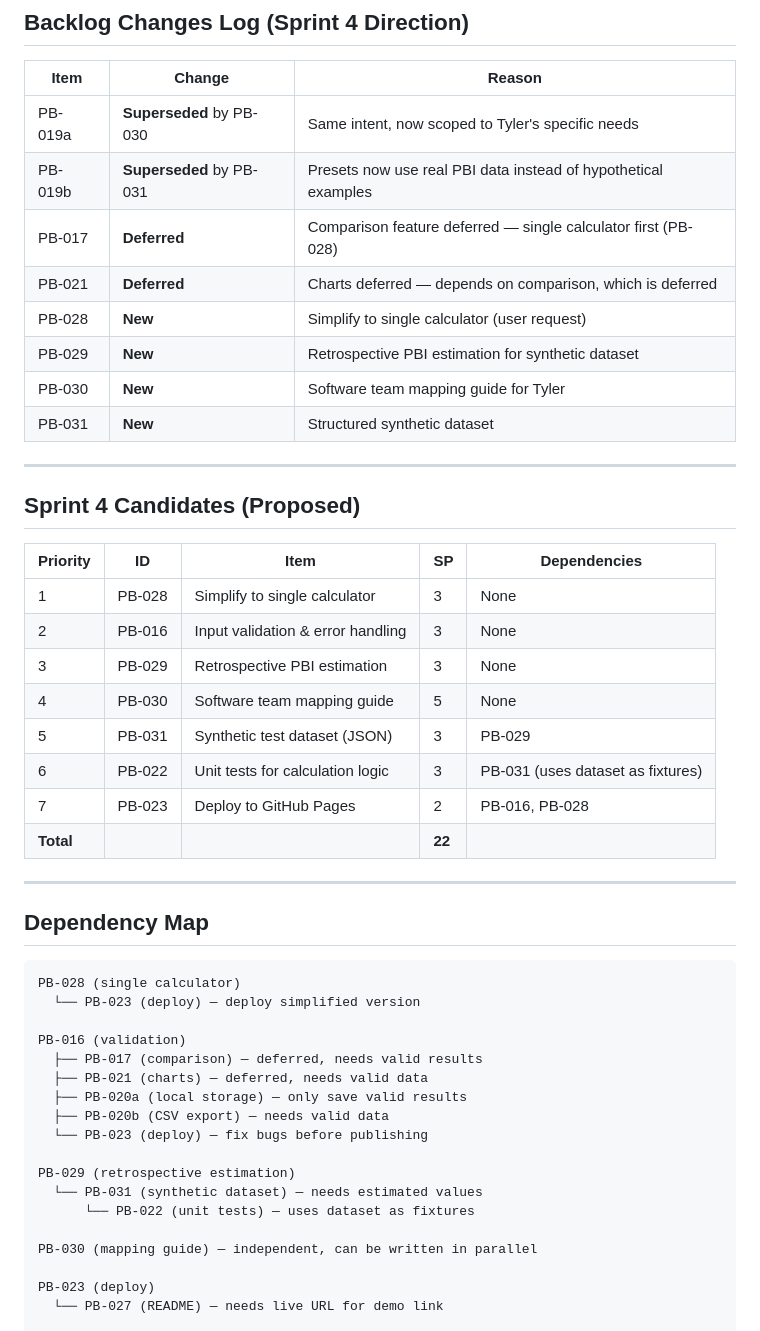
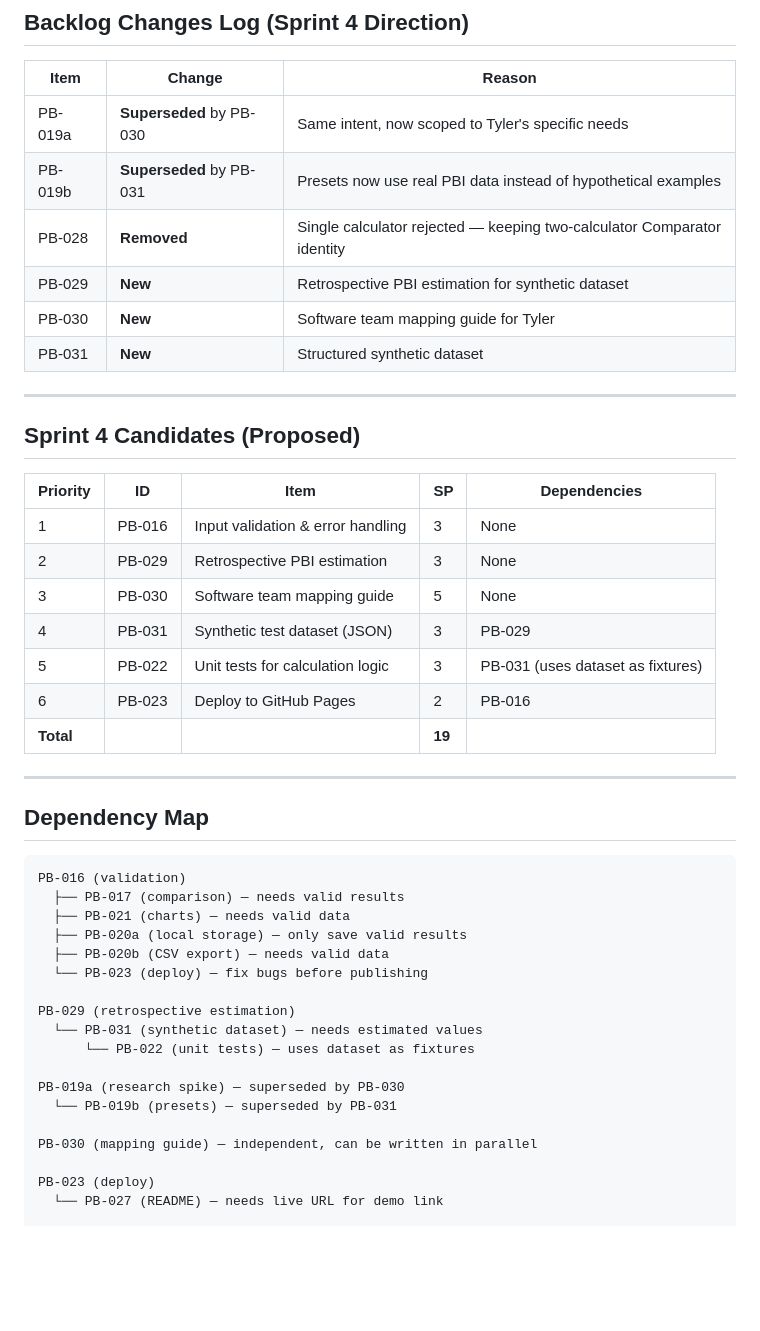
Before and after one commit to qbah3h/efectividad, a Markdown page: ai/context/product-backlog.md, the part around one of its changes. Drawn GitHub-style; blank space fills up the shorter version.

Commit message:
Keep two-calculator Comparator identity: remove PB-028, update backlog and decisions [AI]

````diff
--- a/ai/context/product-backlog.md
+++ b/ai/context/product-backlog.md
@@ -345,9 +328,7 @@ Items are ordered by priority (highest first). All items must meet the Definitio
 |------|--------|--------|
 | PB-019a | **Superseded** by PB-030 | Same intent, now scoped to Tyler's specific needs |
 | PB-019b | **Superseded** by PB-031 | Presets now use real PBI data instead of hypothetical examples |
-| PB-017 | **Deferred** | Comparison feature deferred — single calculator first (PB-028) |
-| PB-021 | **Deferred** | Charts deferred — depends on comparison, which is deferred |
-| PB-028 | **New** | Simplify to single calculator (user request) |
+| PB-028 | **Removed** | Single calculator rejected — keeping two-calculator Comparator identity |
 | PB-029 | **New** | Retrospective PBI estimation for synthetic dataset |
 | PB-030 | **New** | Software team mapping guide for Tyler |
 | PB-031 | **New** | Structured synthetic dataset |
@@ -358,26 +339,22 @@ Items are ordered by priority (highest first). All items must meet the Definitio
 
 | Priority | ID | Item | SP | Dependencies |
 |----------|----|------|----|-------------|
-| 1 | PB-028 | Simplify to single calculator | 3 | None |
-| 2 | PB-016 | Input validation & error handling | 3 | None |
-| 3 | PB-029 | Retrospective PBI estimation | 3 | None |
-| 4 | PB-030 | Software team mapping guide | 5 | None |
-| 5 | PB-031 | Synthetic test dataset (JSON) | 3 | PB-029 |
-| 6 | PB-022 | Unit tests for calculation logic | 3 | PB-031 (uses dataset as fixtures) |
-| 7 | PB-023 | Deploy to GitHub Pages | 2 | PB-016, PB-028 |
-| **Total** | | | **22** | |
+| 1 | PB-016 | Input validation & error handling | 3 | None |
+| 2 | PB-029 | Retrospective PBI estimation | 3 | None |
+| 3 | PB-030 | Software team mapping guide | 5 | None |
+| 4 | PB-031 | Synthetic test dataset (JSON) | 3 | PB-029 |
+| 5 | PB-022 | Unit tests for calculation logic | 3 | PB-031 (uses dataset as fixtures) |
+| 6 | PB-023 | Deploy to GitHub Pages | 2 | PB-016 |
+| **Total** | | | **19** | |
 
 ---
 
 ## Dependency Map
 
 ```
-PB-028 (single calculator)
-  └── PB-023 (deploy) — deploy simplified version
-
 PB-016 (validation)
-  ├── PB-017 (comparison) — deferred, needs valid results
-  ├── PB-021 (charts) — deferred, needs valid data
+  ├── PB-017 (comparison) — needs valid results
+  ├── PB-021 (charts) — needs valid data
   ├── PB-020a (local storage) — only save valid results
   ├── PB-020b (CSV export) — needs valid data
   └── PB-023 (deploy) — fix bugs before publishing
@@ -385,6 +362,9 @@ PB-016 (validation)
 PB-029 (retrospective estimation)
   └── PB-031 (synthetic dataset) — needs estimated values
       └── PB-022 (unit tests) — uses dataset as fixtures
+
+PB-019a (research spike) — superseded by PB-030
+  └── PB-019b (presets) — superseded by PB-031
 
 PB-030 (mapping guide) — independent, can be written in parallel
 
````
Also changed, not shown: other parts of ai/context/product-backlog.md (+0 -17 lines), ai/context/project-brief.md (+4 -4 lines), ai/memory/decisions.md (+7 -7 lines).
